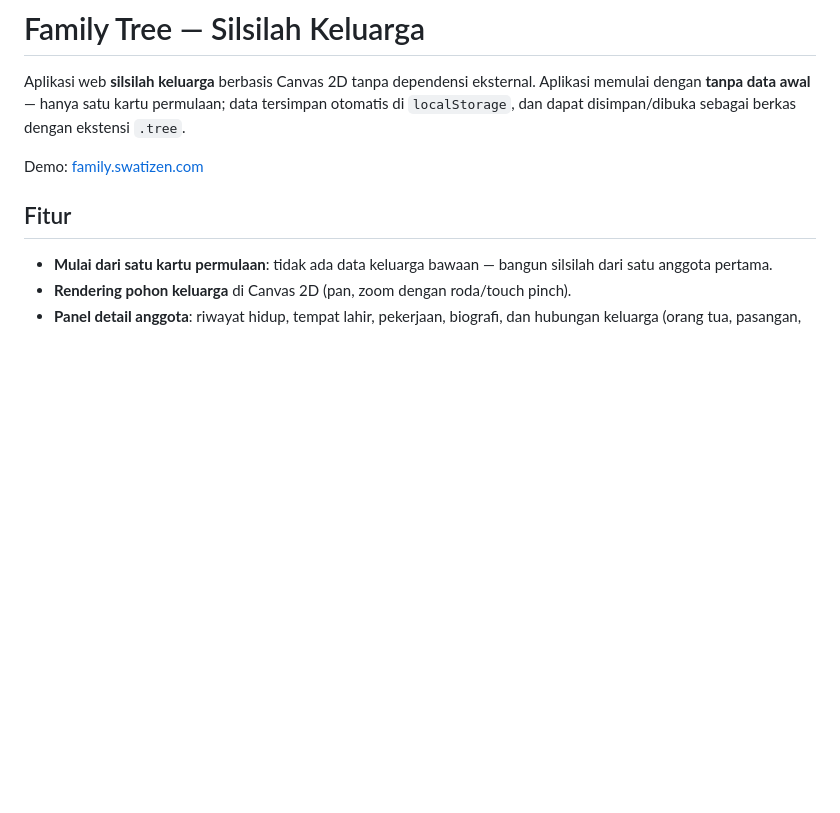
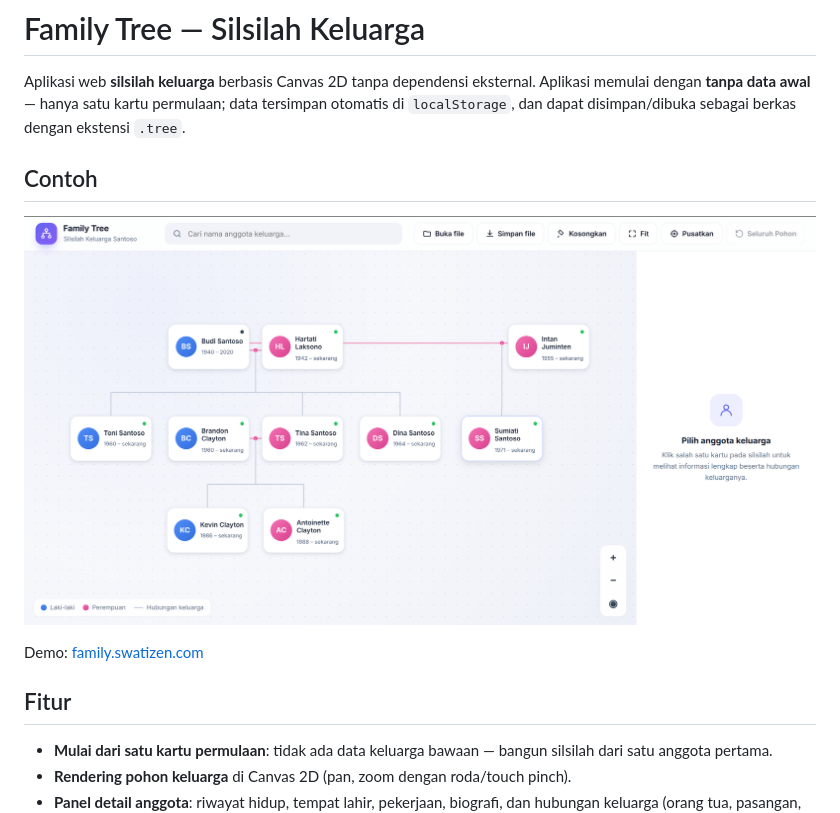
Before and after one commit to setiodewo/family-tree, a Markdown page: README.md, the part around the change. Rendered like a GitHub page; pictures changed too: contoh-silsilah.png (added); blank space fills up the shorter version.

Commit message:
Tambahkan contoh gambar silsilah di README

```diff
--- a/README.md
+++ b/README.md
@@ -1,6 +1,10 @@
 # Family Tree — Silsilah Keluarga
 
 Aplikasi web **silsilah keluarga** berbasis Canvas 2D tanpa dependensi eksternal. Aplikasi memulai dengan **tanpa data awal** — hanya satu kartu permulaan; data tersimpan otomatis di `localStorage`, dan dapat disimpan/dibuka sebagai berkas dengan ekstensi `.tree`.
+
+## Contoh
+
+![Contoh silsilah keluarga](contoh-silsilah.png)
 
 Demo: [family.swatizen.com](https://family.swatizen.com)
 
```
